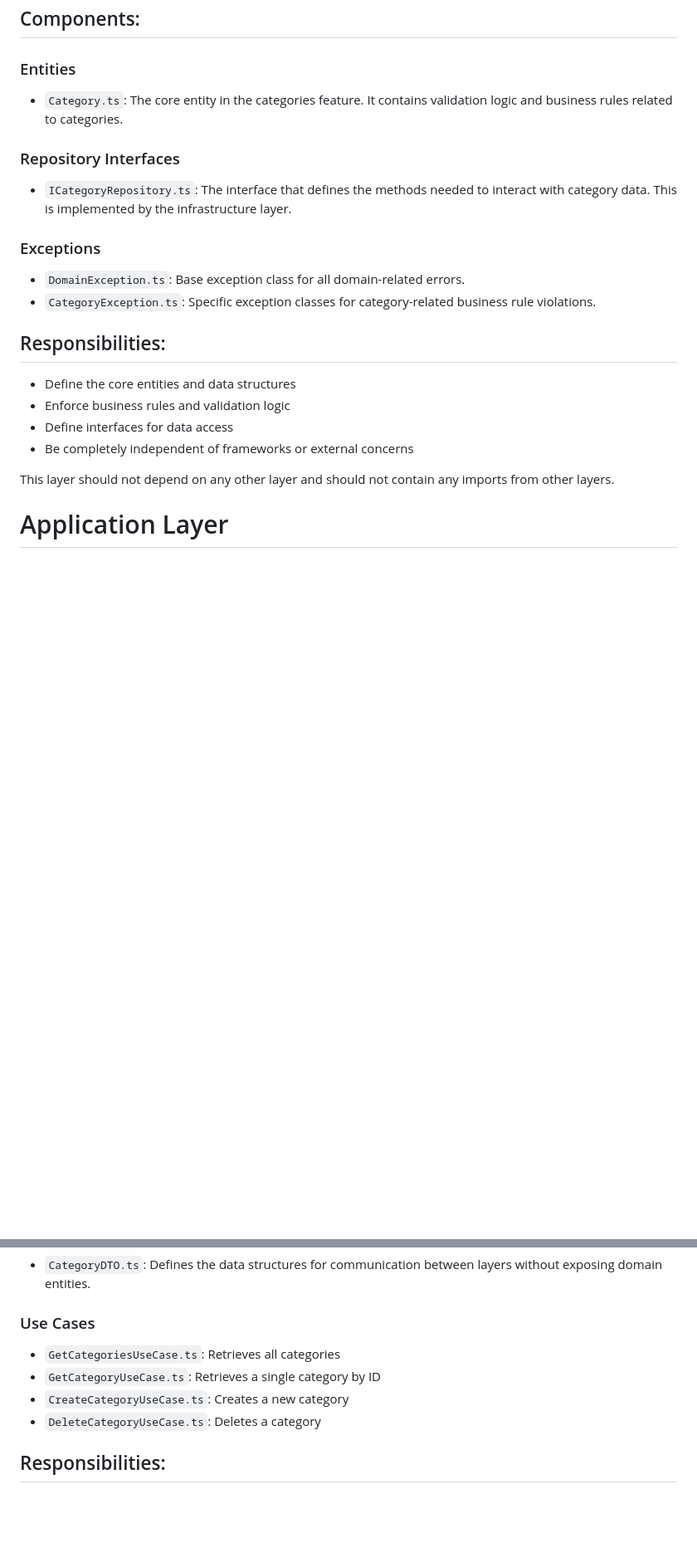
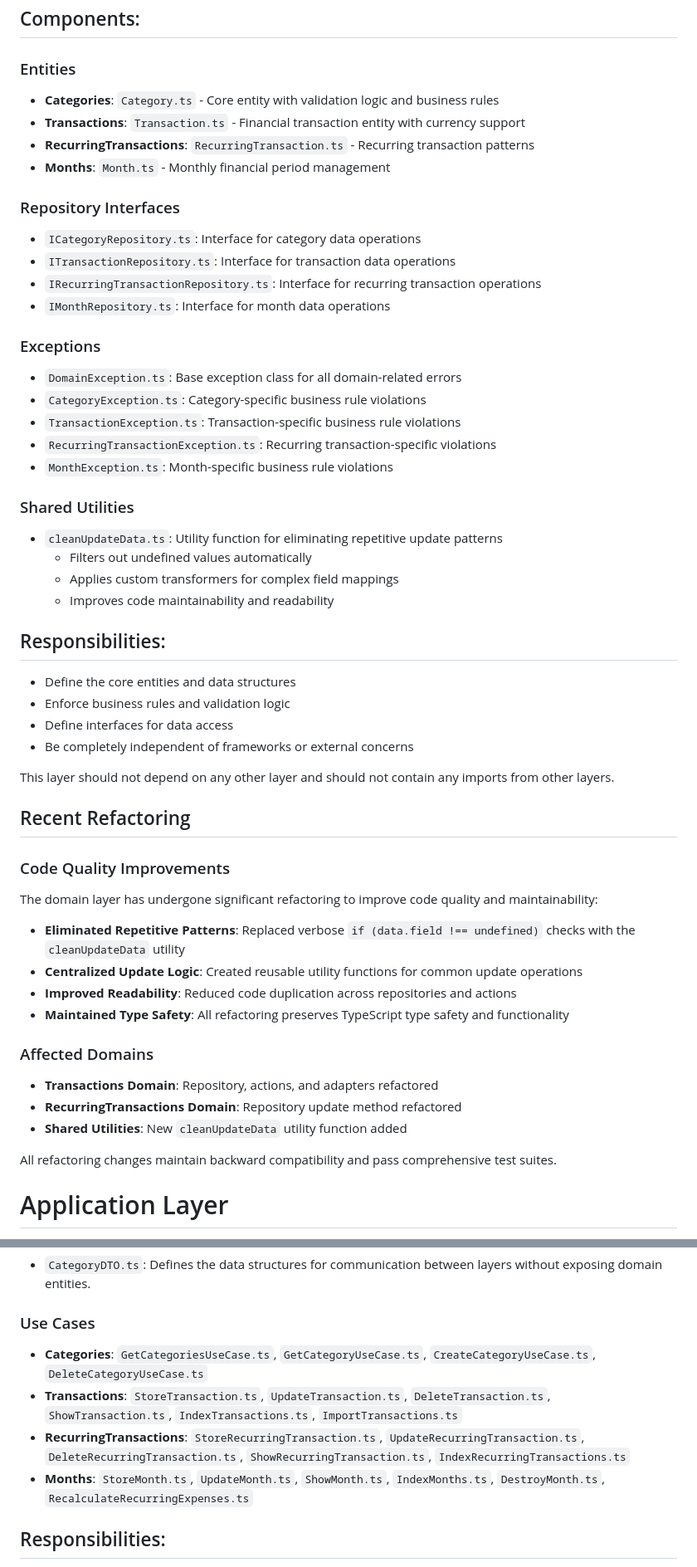
Before and after one commit to colinxr/junction-bank, a Markdown page: domains/README.md, 2 parts joined by grey strips. Shown at 83% size. Rendered like a GitHub page; blank space fills up the shorter version.

```diff
--- a/domains/README.md
+++ b/domains/README.md
@@ -5,14 +5,29 @@ The domain layer is the innermost layer of the Clean Architecture. It contains t
 ## Components:
 
 ### Entities
-- `Category.ts`: The core entity in the categories feature. It contains validation logic and business rules related to categories.
+- **Categories**: `Category.ts` - Core entity with validation logic and business rules
+- **Transactions**: `Transaction.ts` - Financial transaction entity with currency support
+- **RecurringTransactions**: `RecurringTransaction.ts` - Recurring transaction patterns
+- **Months**: `Month.ts` - Monthly financial period management
 
 ### Repository Interfaces
-- `ICategoryRepository.ts`: The interface that defines the methods needed to interact with category data. This is implemented by the infrastructure layer.
+- `ICategoryRepository.ts`: Interface for category data operations
+- `ITransactionRepository.ts`: Interface for transaction data operations
+- `IRecurringTransactionRepository.ts`: Interface for recurring transaction operations
+- `IMonthRepository.ts`: Interface for month data operations
 
 ### Exceptions
-- `DomainException.ts`: Base exception class for all domain-related errors.
-- `CategoryException.ts`: Specific exception classes for category-related business rule violations.
+- `DomainException.ts`: Base exception class for all domain-related errors
+- `CategoryException.ts`: Category-specific business rule violations
+- `TransactionException.ts`: Transaction-specific business rule violations
+- `RecurringTransactionException.ts`: Recurring transaction-specific violations
+- `MonthException.ts`: Month-specific business rule violations
+
+### Shared Utilities
+- `cleanUpdateData.ts`: Utility function for eliminating repetitive update patterns
+  - Filters out undefined values automatically
+  - Applies custom transformers for complex field mappings
+  - Improves code maintainability and readability
 
 ## Responsibilities:
 
@@ -22,6 +37,23 @@ The domain layer is the innermost layer of the Clean Architecture. It contains t
 - Be completely independent of frameworks or external concerns
 
 This layer should not depend on any other layer and should not contain any imports from other layers.
+
+## Recent Refactoring
+
+### Code Quality Improvements
+The domain layer has undergone significant refactoring to improve code quality and maintainability:
+
+- **Eliminated Repetitive Patterns**: Replaced verbose `if (data.field !== undefined)` checks with the `cleanUpdateData` utility
+- **Centralized Update Logic**: Created reusable utility functions for common update operations
+- **Improved Readability**: Reduced code duplication across repositories and actions
+- **Maintained Type Safety**: All refactoring preserves TypeScript type safety and functionality
+
+### Affected Domains
+- **Transactions Domain**: Repository, actions, and adapters refactored
+- **RecurringTransactions Domain**: Repository update method refactored
+- **Shared Utilities**: New `cleanUpdateData` utility function added
+
+All refactoring changes maintain backward compatibility and pass comprehensive test suites.
 
 # Application Layer
 
@@ -33,10 +65,10 @@ The application layer sits between the domain and infrastructure layers. It orch
 - `CategoryDTO.ts`: Defines the data structures for communication between layers without exposing domain entities.
 
 ### Use Cases
-- `GetCategoriesUseCase.ts`: Retrieves all categories
-- `GetCategoryUseCase.ts`: Retrieves a single category by ID
-- `CreateCategoryUseCase.ts`: Creates a new category
-- `DeleteCategoryUseCase.ts`: Deletes a category
+- **Categories**: `GetCategoriesUseCase.ts`, `GetCategoryUseCase.ts`, `CreateCategoryUseCase.ts`, `DeleteCategoryUseCase.ts`
+- **Transactions**: `StoreTransaction.ts`, `UpdateTransaction.ts`, `DeleteTransaction.ts`, `ShowTransaction.ts`, `IndexTransactions.ts`, `ImportTransactions.ts`
+- **RecurringTransactions**: `StoreRecurringTransaction.ts`, `UpdateRecurringTransaction.ts`, `DeleteRecurringTransaction.ts`, `ShowRecurringTransaction.ts`, `IndexRecurringTransactions.ts`
+- **Months**: `StoreMonth.ts`, `UpdateMonth.ts`, `ShowMonth.ts`, `IndexMonths.ts`, `DestroyMonth.ts`, `RecalculateRecurringExpenses.ts`
 
 ## Responsibilities:
 
```
Also changed, not shown: other parts of domains/README.md (+8 -2 lines), domains/RecurringTransactions/README.md (added, +194 -0 lines), domains/Transactions/README.md (added, +172 -0 lines).
